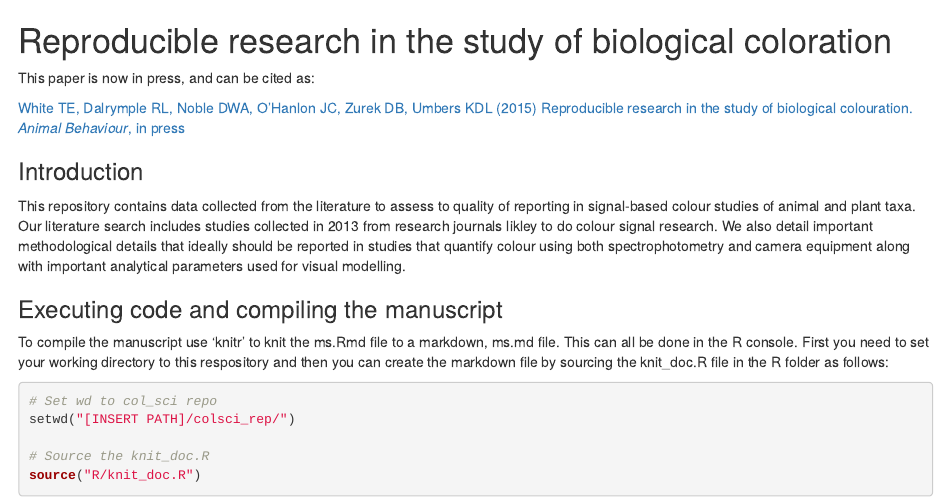
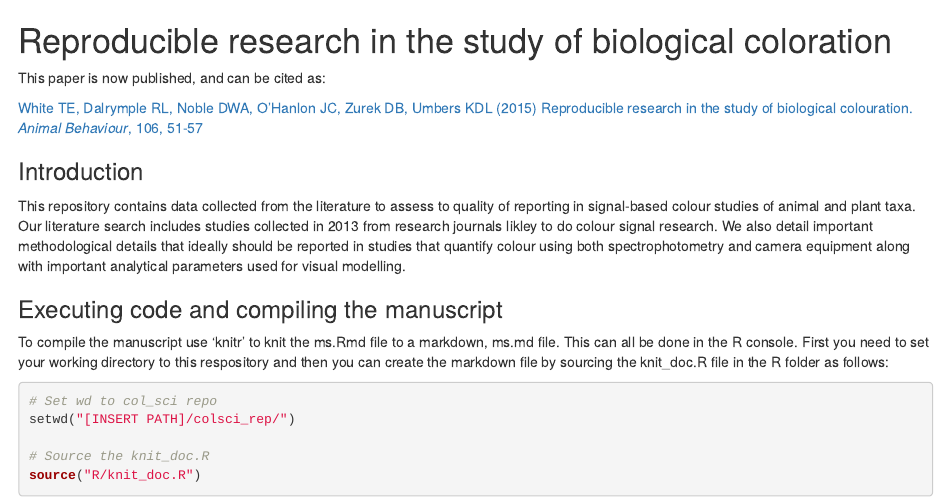
Before and after one commit to daniel1noble/colsci_rep, an R Markdown document (README.Rmd): the page in a window 1100 px wide, from its top. Rendered offline with R 4.5, knitr and Pandoc, with nearby package versions; badge pictures from the web are left out.

Commit message:
Published

```diff
--- a/README.Rmd
+++ b/README.Rmd
@@ -2,9 +2,9 @@
 
 [![DOI](https://zenodo.org/badge/doi/10.5281/zenodo.16949.svg)](http://dx.doi.org/10.5281/zenodo.16949)
 
-This paper is now in press, and can be cited as:
+This paper is now published, and can be cited as:
 
-[White TE, Dalrymple RL, Noble DWA, O’Hanlon JC, Zurek DB, Umbers KDL (2015) Reproducible research in the study of biological colouration. *Animal Behaviour*, in press](http://dx.doi.org/10.1016/j.anbehav.2015.05.007)
+[White TE, Dalrymple RL, Noble DWA, O’Hanlon JC, Zurek DB, Umbers KDL (2015) Reproducible research in the study of biological colouration. *Animal Behaviour*, 106, 51-57](http://dx.doi.org/10.1016/j.anbehav.2015.05.007)
 
 ### Introduction
 This repository contains data collected from the literature to assess to quality of reporting in signal-based colour studies of animal and plant taxa. Our literature search includes studies collected in 2013 from research journals likley to do colour signal research. We also detail important methodological details that ideally should be reported in studies that quantify colour using both spectrophotometry and camera equipment along with important analytical parameters used for visual modelling.
```
